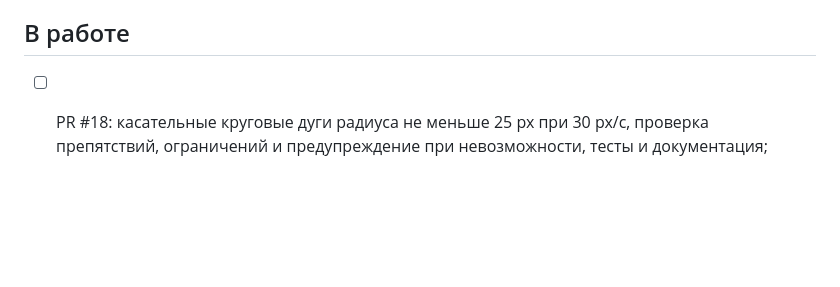
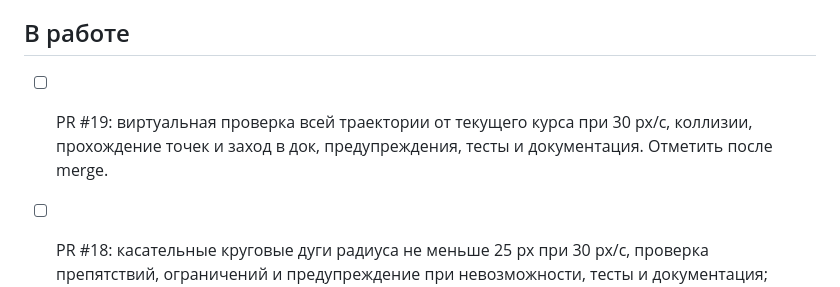
Before and after one commit to motostrelok1/boat-dock-ai, a Markdown page: progress.md, the part around the change. GitHub-like rendering; blank space fills up the shorter version.

Commit message:
Test trajectory replay and record project status

```diff
--- a/progress.md
+++ b/progress.md
@@ -16,6 +16,9 @@
 - [x] Эволюционное обучение, элитизм, оценка особей на нескольких фиксированных картах; импорт/экспорт JSON старой сети.
 
 ## В работе
+
+- [ ] PR #19: виртуальная проверка всей траектории от текущего курса при 30 px/с, коллизии, прохождение точек и заход в док, предупреждения, тесты и документация. Отметить после merge.
+
 
 - [ ] PR #18: касательные круговые дуги радиуса не меньше 25 px при 30 px/с, проверка препятствий, ограничений и предупреждение при невозможности, тесты и документация; отметить после merge.
 
```
